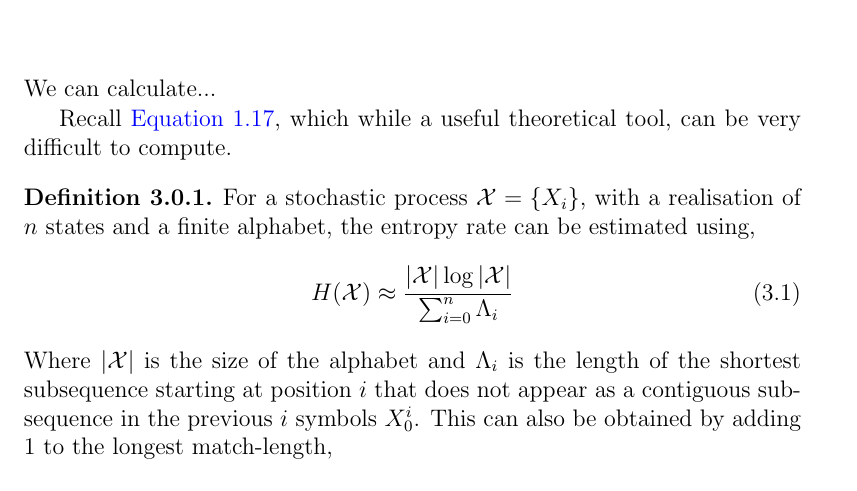
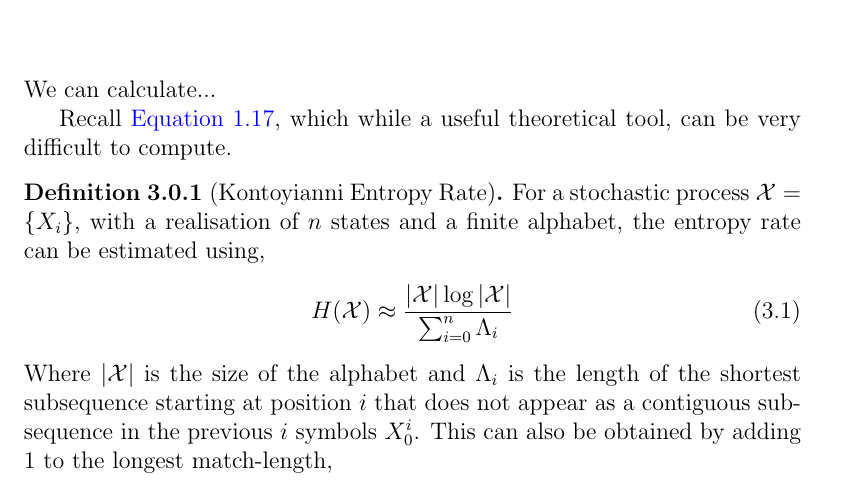
Before and after one commit to tobinsouth/MPhil-Thesis, a LaTeX thesis (Tex/thesis.tex, which reads Tex/chapter2/crossentropy.tex): part of page 17 of 23, cut so that both start at the same text. Compiled offline with pdfLaTeX.

Commit message:
startup commit

```diff
--- a/Tex/chapter2/crossentropy.tex
+++ b/Tex/chapter2/crossentropy.tex
@@ -10,7 +10,7 @@ We can calculate...
 Recall \autoref{eq:entropyrate}, which while a useful theoretical tool, can be very difficult to compute.
 
 
-\begin{definition}
+\begin{definition}[Kontoyianni Entropy Rate]
 	For a stochastic process $\mathcal{X} = \{X_i\}$, with a realisation of $n$ states and a finite alphabet,  the entropy rate can be estimated using,
 		\begin{equation}\label{eq:estimate}
 	H(\mathcal{X}) \approx\frac{|\mathcal{X}| \log |\mathcal{X}| }{\sum_{i=0}^n \Lambda_{i} }
```
Also changed, not shown: Notes/entropy-722104.pdf (added), 1 other file.
